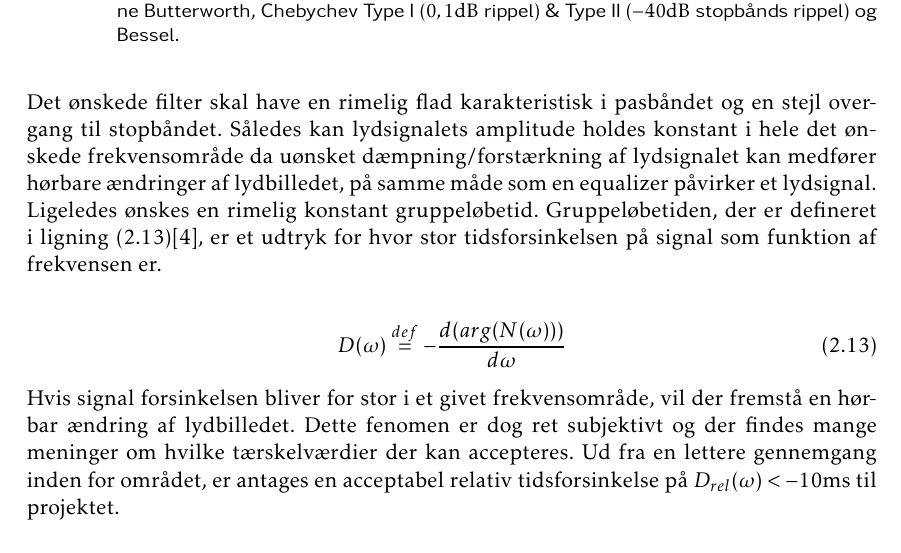
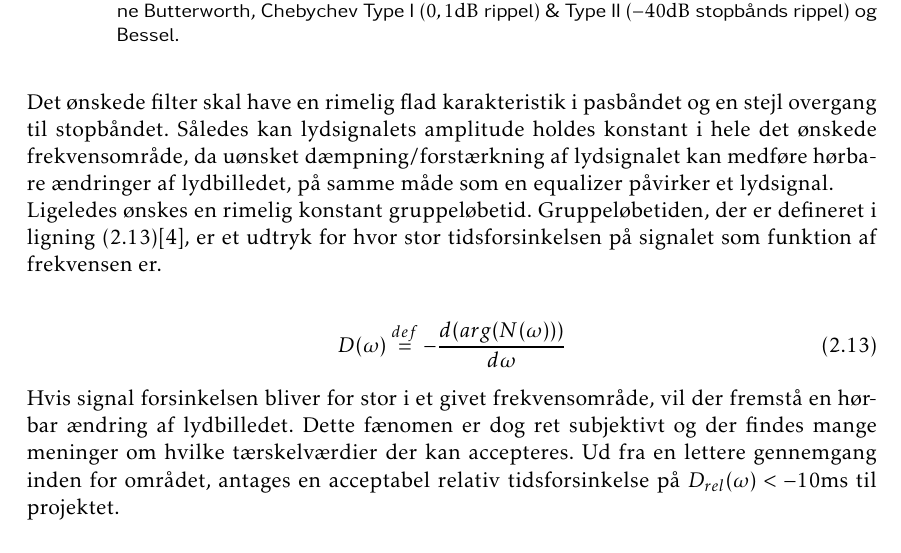
Before and after one commit to jorn/F18.GR3, a LaTeX book (rapport.tex, which reads section/filtre.tex): part of page 13 of 50, cut so that both start at the same text. Compiled offline with pdfLaTeX.

Commit message:
Stavefejl

```diff
--- a/section/filtre.tex
+++ b/section/filtre.tex
@@ -122,19 +122,19 @@ Figur \ref{fig:filter_typer} viser en samlet fremstilling af amplitude karakteri
 	\label{fig:filter_typer}
 \end{figure}
 
-Det ønskede filter skal have en rimelig flad karakteristisk i pasbåndet og en stejl overgang til stopbåndet.
-Således kan lydsignalets amplitude holdes konstant i hele det ønskede frekvensområde da uønsket dæmpning/forstærkning af lydsignalet kan medfører hørbare ændringer af lydbilledet, på samme måde som en equalizer påvirker et lydsignal.
+Det ønskede filter skal have en rimelig flad karakteristik i pasbåndet og en stejl overgang til stopbåndet.
+Således kan lydsignalets amplitude holdes konstant i hele det ønskede frekvensområde, da uønsket dæmpning/forstærkning af lydsignalet kan medføre hørbare ændringer af lydbilledet, på samme måde som en equalizer påvirker et lydsignal.
 
 Ligeledes ønskes en rimelig konstant gruppeløbetid.
-Gruppeløbetiden, der er defineret i ligning (\ref{eq:groupdelay_def})\cite{anfilter}, er et udtryk for hvor stor tidsforsinkelsen på signal som funktion af frekvensen er.
+Gruppeløbetiden, der er defineret i ligning (\ref{eq:groupdelay_def})\cite{anfilter}, er et udtryk for hvor stor tidsforsinkelsen på signalet som funktion af frekvensen er.
 
 \begin{align}
 	D(\omega) \stackrel{def}{=} - \dfrac{d(arg(N(\omega)))}{d\omega}\label{eq:groupdelay_def}
 \end{align}
 
 Hvis signal forsinkelsen bliver for stor i et givet frekvensområde, vil der fremstå en hørbar ændring af lydbilledet.
-Dette fenomen er dog ret subjektivt og der findes mange meninger om hvilke tærskelværdier der kan accepteres.
-Ud fra en lettere gennemgang inden for området, er antages en acceptabel relativ tidsforsinkelse på $D_{rel}(\omega) < -10 \si{\milli\second}$ til projektet.
+Dette fænomen er dog ret subjektivt og der findes mange meninger om hvilke tærskelværdier der kan accepteres.
+Ud fra en lettere gennemgang inden for området, antages en acceptabel relativ tidsforsinkelse på $D_{rel}(\omega) < -10 \si{\milli\second}$ til projektet.
 
 \subsection{Valg af filter topologi}
 Hvis man som udgangspunkt kun fokusere på filtrenes gruppeløbstid, ville man skulle vælge et Bessel filter.
```
